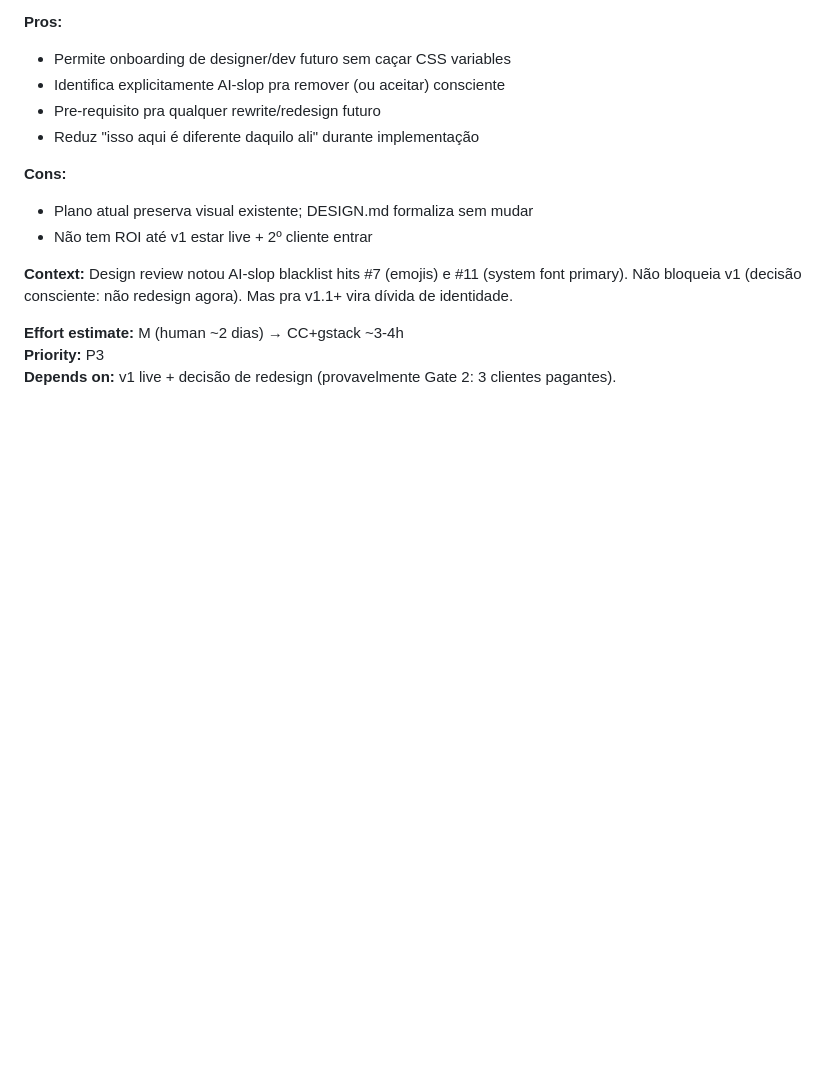
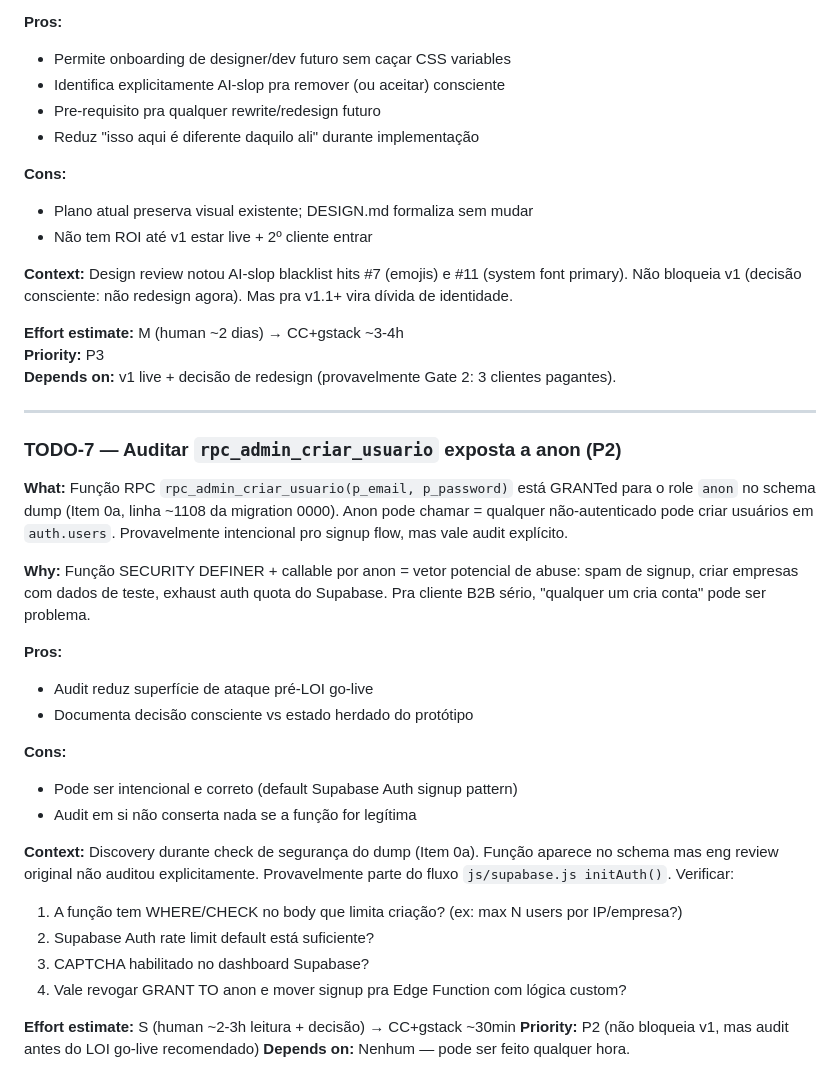
Before and after one commit to guilhermegazzinelli/madg-mes-prototipo, a Markdown page: TODOS.md, the part around the change. Rendered like a GitHub page; blank space fills up the shorter version.

Commit message:
docs(todos): add TODO-7 — auditar rpc_admin_criar_usuario exposta a anon
Achado durante security check do schema dump (Item 0a). Funcao RPC
SECURITY DEFINER que cria user em auth.users tem GRANT pra role 'anon'
(qualquer nao-autenticado pode chamar). Provavelmente intencional pro
signup flow do prototipo, mas vetor de abuse nao auditado:

- Supabase Auth tem rate limit default suficiente?
- CAPTCHA habilitado no dashboard?
- Funcao body tem WHERE/CHECK que limita criacao por IP/empresa?
- Vale revogar GRANT TO anon e mover signup pra Edge Function custom?

P2 — nao bloqueia v1, mas auditar antes do LOI go-live.

Ver Prototipo/sql/super-admin.sql pra contexto da funcao.

```diff
--- a/TODOS.md
+++ b/TODOS.md
@@ -165,3 +165,30 @@ Coisas que **NÃO** vão pra TODOS porque já estão no design doc como decisõe
 **Effort estimate:** M (human ~2 dias) → CC+gstack ~3-4h
 **Priority:** P3
 **Depends on:** v1 live + decisão de redesign (provavelmente Gate 2: 3 clientes pagantes).
+
+---
+
+### TODO-7 — Auditar `rpc_admin_criar_usuario` exposta a anon (P2)
+
+**What:** Função RPC `rpc_admin_criar_usuario(p_email, p_password)` está GRANTed para o role `anon` no schema dump (Item 0a, linha ~1108 da migration 0000). Anon pode chamar = qualquer não-autenticado pode criar usuários em `auth.users`. Provavelmente intencional pro signup flow, mas vale audit explícito.
+
+**Why:** Função SECURITY DEFINER + callable por anon = vetor potencial de abuse: spam de signup, criar empresas com dados de teste, exhaust auth quota do Supabase. Pra cliente B2B sério, "qualquer um cria conta" pode ser problema.
+
+**Pros:**
+- Audit reduz superfície de ataque pré-LOI go-live
+- Documenta decisão consciente vs estado herdado do protótipo
+
+**Cons:**
+- Pode ser intencional e correto (default Supabase Auth signup pattern)
+- Audit em si não conserta nada se a função for legítima
+
+**Context:** Discovery durante check de segurança do dump (Item 0a). Função aparece no schema mas eng review original não auditou explicitamente. Provavelmente parte do fluxo `js/supabase.js initAuth()`. Verificar:
+
+1. A função tem WHERE/CHECK no body que limita criação? (ex: max N users por IP/empresa?)
+2. Supabase Auth rate limit default está suficiente?
+3. CAPTCHA habilitado no dashboard Supabase?
+4. Vale revogar GRANT TO anon e mover signup pra Edge Function com lógica custom?
+
+**Effort estimate:** S (human ~2-3h leitura + decisão) → CC+gstack ~30min
+**Priority:** P2 (não bloqueia v1, mas audit antes do LOI go-live recomendado)
+**Depends on:** Nenhum — pode ser feito qualquer hora.
```
